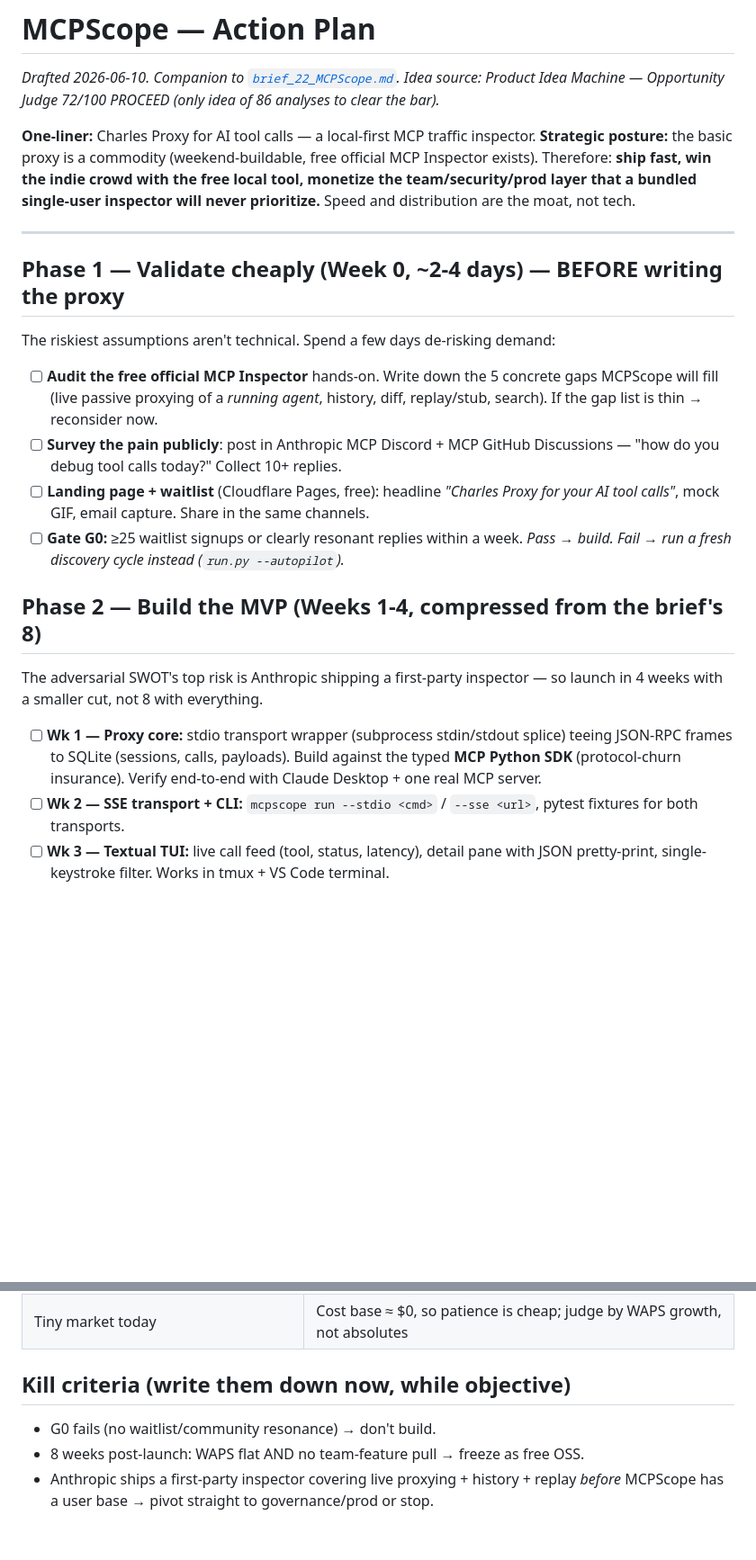
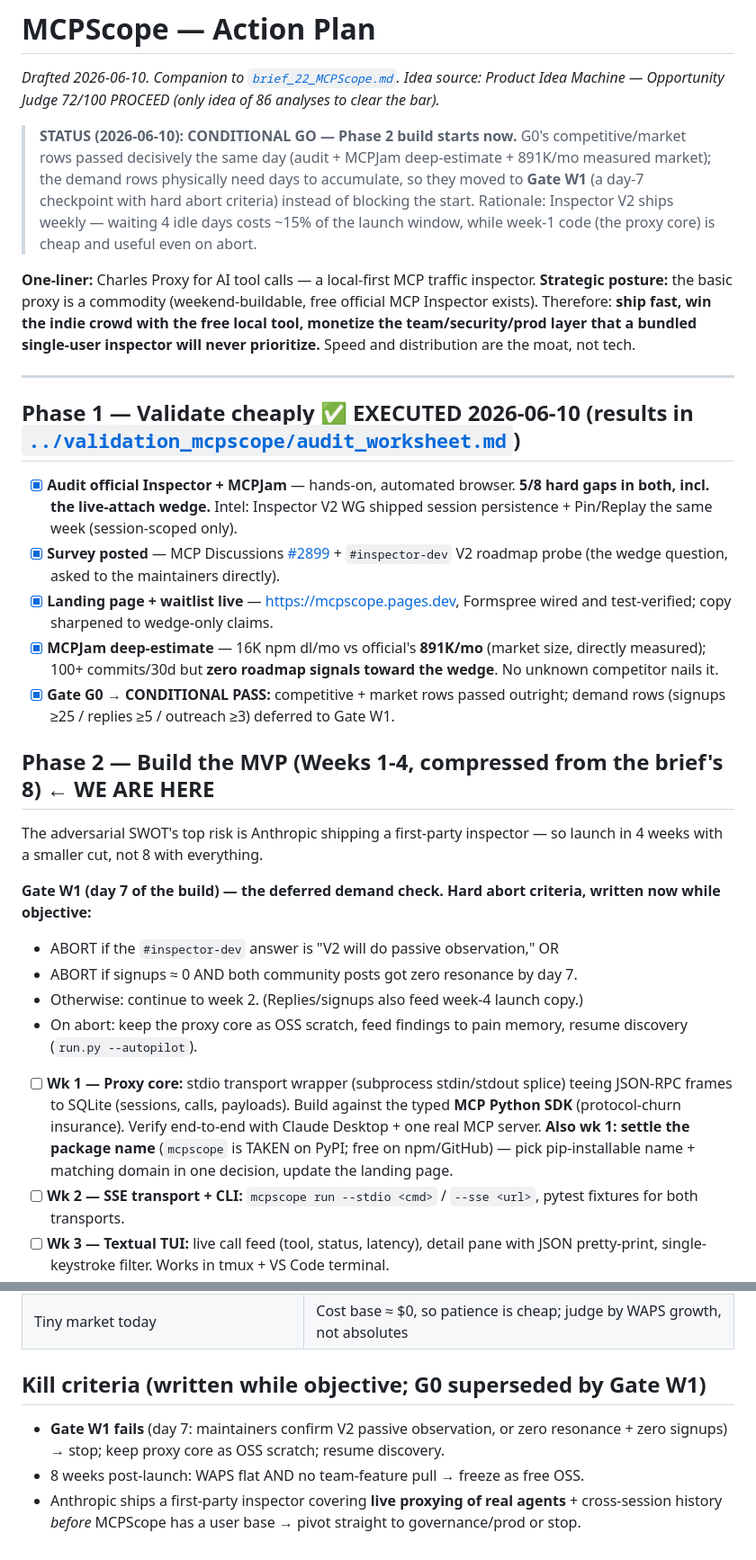
Before and after one commit to lichbt/idea-machine, a Markdown page: reports/action_plan_mcpscope.md, 2 parts joined by grey strips. Shown at 90% size. GitHub-like rendering; blank space fills up the shorter version.

Commit message:
Flip MCPScope plan to CONDITIONAL GO — Phase 2 build starts now
- G0 competitive/market rows passed same-day: audit (5/8 gaps incl. wedge),
  MCPJam deep-estimate (16K npm dl/mo, 100+ commits/30d, zero wedge roadmap),
  market measured at 891K dl/mo (official Inspector)
- Demand rows (signups/replies/outreach) moved to Gate W1: day-7 checkpoint
  with hard abort criteria (V2 passive-observation answer, or zero resonance)
- Wk-1 additions: settle package name (mcpscope taken on PyPI)
- Kill criteria updated (G0 superseded by W1)

Co-Authored-By: Claude Fable 5 <noreply@anthropic.com>

```diff
--- a/reports/action_plan_mcpscope.md
+++ b/reports/action_plan_mcpscope.md
@@ -3,6 +3,14 @@
 *Drafted 2026-06-10. Companion to [`brief_22_MCPScope.md`](./brief_22_MCPScope.md).
 Idea source: Product Idea Machine — Opportunity Judge 72/100 PROCEED (only idea of 86
 analyses to clear the bar).*
+
+> **STATUS (2026-06-10): CONDITIONAL GO — Phase 2 build starts now.**
+> G0's competitive/market rows passed decisively the same day (audit + MCPJam
+> deep-estimate + 891K/mo measured market); the demand rows physically need days to
+> accumulate, so they moved to **Gate W1** (a day-7 checkpoint with hard abort
+> criteria) instead of blocking the start. Rationale: Inspector V2 ships weekly —
+> waiting 4 idle days costs ~15% of the launch window, while week-1 code (the proxy
+> core) is cheap and useful even on abort.
 
 **One-liner:** Charles Proxy for AI tool calls — a local-first MCP traffic inspector.
 **Strategic posture:** the basic proxy is a commodity (weekend-buildable, free official
@@ -12,29 +20,41 @@ never prioritize.** Speed and distribution are the moat, not tech.
 
 ---
 
-## Phase 1 — Validate cheaply (Week 0, ~2-4 days) — BEFORE writing the proxy
+## Phase 1 — Validate cheaply ✅ EXECUTED 2026-06-10 (results in [`../validation_mcpscope/audit_worksheet.md`](../validation_mcpscope/audit_worksheet.md))
 
-The riskiest assumptions aren't technical. Spend a few days de-risking demand:
+- [x] **Audit official Inspector + MCPJam** — hands-on, automated browser. **5/8 hard
+      gaps in both, incl. the live-attach wedge.** Intel: Inspector V2 WG shipped
+      session persistence + Pin/Replay the same week (session-scoped only).
+- [x] **Survey posted** — MCP Discussions [#2899](https://github.com/modelcontextprotocol/modelcontextprotocol/discussions/2899)
+      + `#inspector-dev` V2 roadmap probe (the wedge question, asked to the
+      maintainers directly).
+- [x] **Landing page + waitlist live** — https://mcpscope.pages.dev, Formspree wired
+      and test-verified; copy sharpened to wedge-only claims.
+- [x] **MCPJam deep-estimate** — 16K npm dl/mo vs official's **891K/mo** (market size,
+      directly measured); 100+ commits/30d but **zero roadmap signals toward the
+      wedge**. No unknown competitor nails it.
+- [x] **Gate G0 → CONDITIONAL PASS:** competitive + market rows passed outright;
+      demand rows (signups ≥25 / replies ≥5 / outreach ≥3) deferred to Gate W1.
 
-- [ ] **Audit the free official MCP Inspector** hands-on. Write down the 5 concrete
-      gaps MCPScope will fill (live passive proxying of a *running agent*, history,
-      diff, replay/stub, search). If the gap list is thin → reconsider now.
-- [ ] **Survey the pain publicly**: post in Anthropic MCP Discord + MCP GitHub
-      Discussions — "how do you debug tool calls today?" Collect 10+ replies.
-- [ ] **Landing page + waitlist** (Cloudflare Pages, free): headline *"Charles Proxy
-      for your AI tool calls"*, mock GIF, email capture. Share in the same channels.
-- [ ] **Gate G0:** ≥25 waitlist signups or clearly resonant replies within a week.
-      *Pass → build. Fail → run a fresh discovery cycle instead (`run.py --autopilot`).*
-
-## Phase 2 — Build the MVP (Weeks 1-4, compressed from the brief's 8)
+## Phase 2 — Build the MVP (Weeks 1-4, compressed from the brief's 8) ← WE ARE HERE
 
 The adversarial SWOT's top risk is Anthropic shipping a first-party inspector — so
 launch in 4 weeks with a smaller cut, not 8 with everything.
 
+**Gate W1 (day 7 of the build) — the deferred demand check. Hard abort criteria,
+written now while objective:**
+- ABORT if the `#inspector-dev` answer is "V2 will do passive observation," OR
+- ABORT if signups ≈ 0 AND both community posts got zero resonance by day 7.
+- Otherwise: continue to week 2. (Replies/signups also feed week-4 launch copy.)
+- On abort: keep the proxy core as OSS scratch, feed findings to pain memory, resume
+  discovery (`run.py --autopilot`).
+
 - [ ] **Wk 1 — Proxy core:** stdio transport wrapper (subprocess stdin/stdout splice)
       teeing JSON-RPC frames to SQLite (sessions, calls, payloads). Build against the
       typed **MCP Python SDK** (protocol-churn insurance). Verify end-to-end with
-      Claude Desktop + one real MCP server.
+      Claude Desktop + one real MCP server. **Also wk 1: settle the package name**
+      (`mcpscope` is TAKEN on PyPI; free on npm/GitHub) — pick pip-installable name +
+      matching domain in one decision, update the landing page.
 - [ ] **Wk 2 — SSE transport + CLI:** `mcpscope run --stdio <cmd>` / `--sse <url>`,
       pytest fixtures for both transports.
 - [ ] **Wk 3 — Textual TUI:** live call feed (tool, status, latency), detail pane with
@@ -83,9 +103,11 @@ Never charge for basic inspection (commodity + free official tool). Charge for:
 | Basic proxy is weekend-cloneable | Compete on polish + maintenance + distribution speed, monetize only the cloud layer |
 | Tiny market today | Cost base ≈ $0, so patience is cheap; judge by WAPS growth, not absolutes |
 
-## Kill criteria (write them down now, while objective)
+## Kill criteria (written while objective; G0 superseded by Gate W1)
 
-- G0 fails (no waitlist/community resonance) → don't build.
+- **Gate W1 fails** (day 7: maintainers confirm V2 passive observation, or zero
+  resonance + zero signups) → stop; keep proxy core as OSS scratch; resume discovery.
 - 8 weeks post-launch: WAPS flat AND no team-feature pull → freeze as free OSS.
-- Anthropic ships a first-party inspector covering live proxying + history + replay
-  *before* MCPScope has a user base → pivot straight to governance/prod or stop.
+- Anthropic ships a first-party inspector covering **live proxying of real agents** +
+  cross-session history *before* MCPScope has a user base → pivot straight to
+  governance/prod or stop.
```
Also changed, not shown: validation_mcpscope/audit_worksheet.md (+17 -0 lines).
